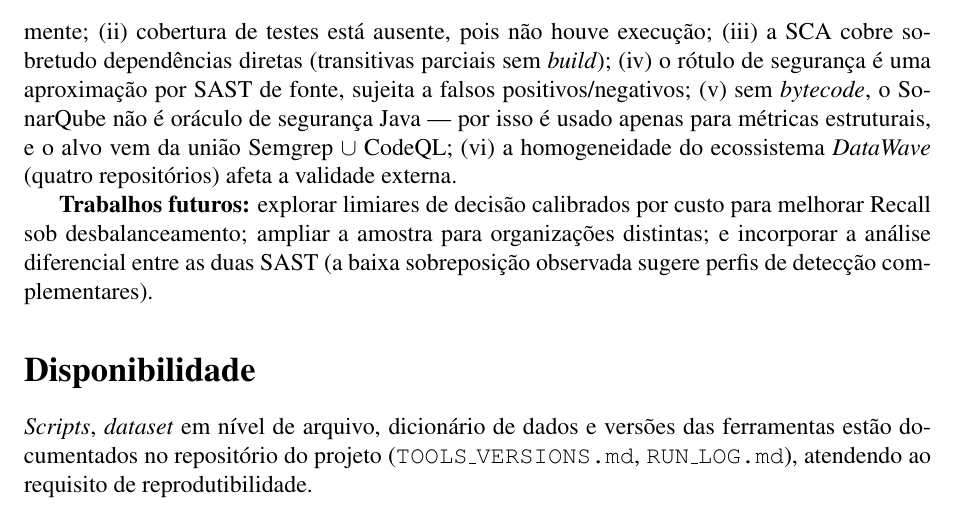
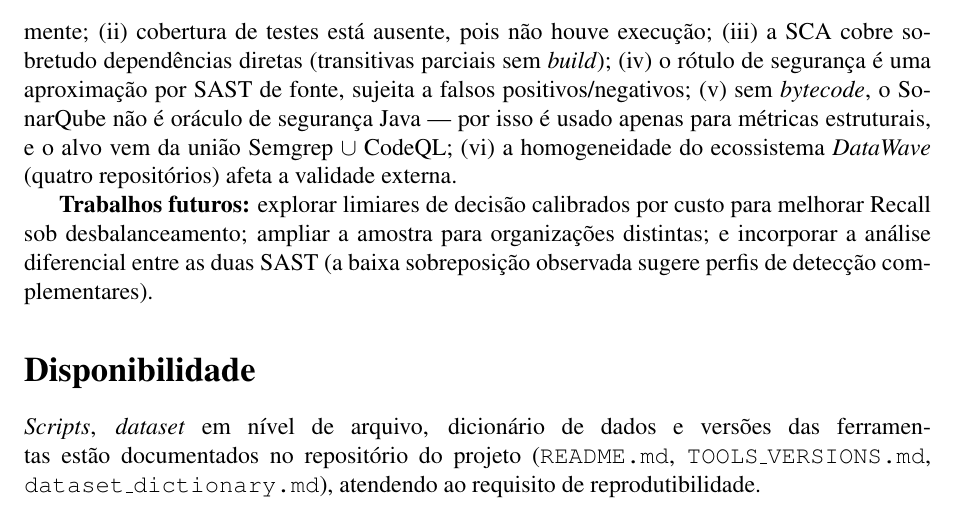
Before and after one commit to IgorMariano25/AP2_PROJETO_SOFTWARE, a LaTeX paper (Artigo/main.tex): part of page 7 of 9, cut so that both start at the same text. Compiled offline with pdfLaTeX.

Commit message:
docs(artigo): atualiza Disponibilidade apos remocao de .md do repo
O commit 269f888 removeu RUN_LOG.md (alem de AP2.md e do prompt). A secao
Disponibilidade citava RUN_LOG.md, que nao existe mais; passa a referenciar
apenas artefatos presentes (README.md, TOOLS_VERSIONS.md,
dataset_dictionary.md). Artigo recompila em 9 paginas, sem citacoes/refs
indefinidas.

Co-Authored-By: Claude Opus 4.8 (1M context) <noreply@anthropic.com>

```diff
--- a/Artigo/main.tex
+++ b/Artigo/main.tex
@@ -391,8 +391,8 @@ sobreposição observada sugere perfis de detecção complementares).
 \section*{Disponibilidade}
 \textit{Scripts}, \textit{dataset} em nível de arquivo, dicionário de dados e
 versões das ferramentas estão documentados no repositório do projeto
-(\texttt{TOOLS\_VERSIONS.md}, \texttt{RUN\_LOG.md}), atendendo ao requisito de
-reprodutibilidade.
+(\texttt{README.md}, \texttt{TOOLS\_VERSIONS.md},
+\texttt{dataset\_dictionary.md}), atendendo ao requisito de reprodutibilidade.
 
 \bibliographystyle{sbc}
 \bibliography{referencias}
```
